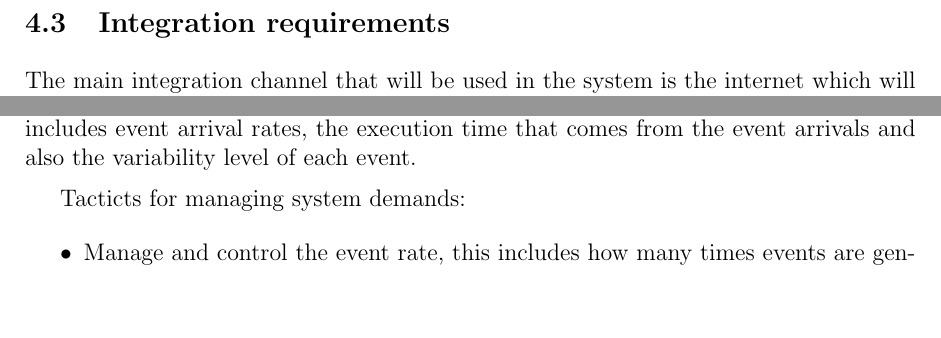
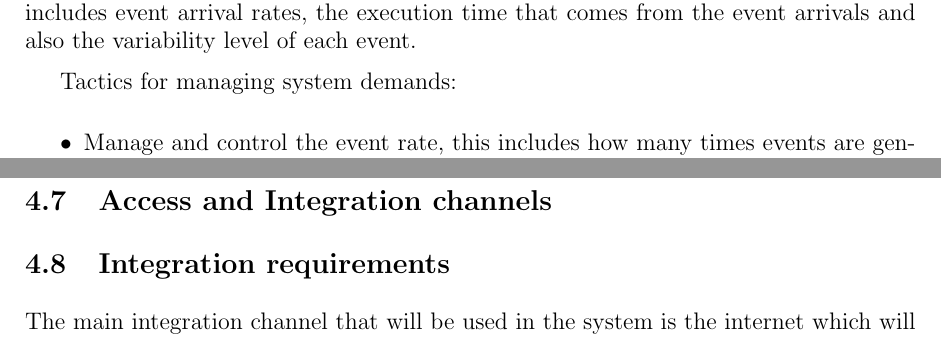
Before and after one commit to slugger7/team-lima, a LaTeX document (Team-Lima.tex): two parts of pages 9 and 12 of 45 before the commit and two parts of pages 11 and 14 of 45 after it, joined at a grey line, cut so that both start at the same text, the shorter picture padded with empty space. Compiled offline with pdfLaTeX.

Commit message:
Integration channels
Added the integration channels and removed the integration requirements

```diff
--- a/Team-Lima.tex
+++ b/Team-Lima.tex
@@ -248,6 +248,3 @@ The system being built should be complex enough to run smoothly on all devices b
 The system should be integrable to mobile devices and not just be web-based. There will be a mobile application for this system.
 
 
-\subsection{Integration requirements}
-
-The main integration channel that will be used in the system is the internet which will allow users to access the web servers either via the mobile application or the browser client. An EAI system can be used to participate in concurrent integration operations at any one time.
@@ -341,7 +334,7 @@ An architectural tactic is a way of satisfying a quality requirement measure by
 
 Latancy is affeted by a various level of the demand for resources, in our system this includes event arrival rates, the execution time that comes from the event arrivals and also the variability level of each event.
 
-Tacticts for managing system demands:
+Tactics for managing system demands:
 \begin{itemize}
 \item Manage and control the event rate, this includes how many times events are generated.
 
@@ -419,3 +412,8 @@ Tactics used for maintainability are:
 \subsection{Reference Architecture}
 \subsubsection{Java-EE Reference Architecture}
 The aim of the java-EE platform is to provide developers with a powerful set of APIs while shortening development time,reducing application complexity, and improving application performance.
+
+ \subsection{Access and Integration channels}
+ \subsection{Integration requirements}
+
+The main integration channel that will be used in the system is the internet which will allow users to access the web servers either via the mobile application or the browser client. An EAI system can be used to participate in concurrent integration operations at any one time.
```
Also changed, not shown: Team-Lima.tex (7 more changed lines).
